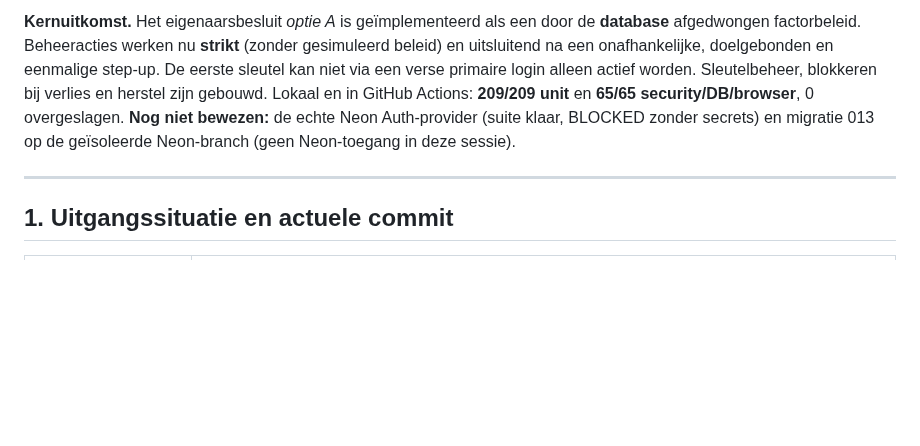
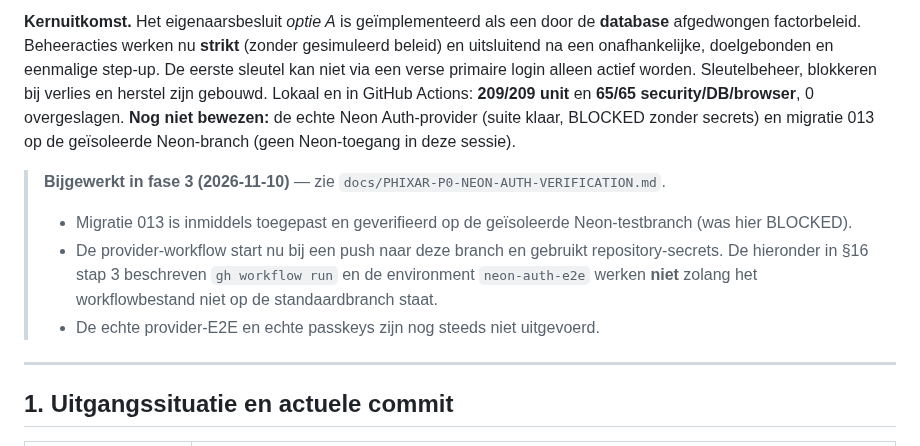
Before and after one commit to cma58/RepairFlow, a Markdown page: docs/PHIXAR-P0-NEON-AUTH-MFA-PHASE2.md, the part around the change. GitHub-like rendering; blank space fills up the shorter version.

```diff
--- a/docs/PHIXAR-P0-NEON-AUTH-MFA-PHASE2.md
+++ b/docs/PHIXAR-P0-NEON-AUTH-MFA-PHASE2.md
@@ -3,6 +3,11 @@
 Datum: 2026-11-10. Branch `test/p0-webauthn-browser-e2e-recovery`, draft PR #28 (doel `feature/customer-portal-ipad-batch-20261107`, ongewijzigd). Geen merge, deploy of productiehandeling. Uitsluitend synthetische gegevens.
 
 **Kernuitkomst.** Het eigenaarsbesluit *optie A* is geïmplementeerd als een door de **database** afgedwongen factorbeleid. Beheeracties werken nu **strikt** (zonder gesimuleerd beleid) en uitsluitend na een onafhankelijke, doelgebonden en eenmalige step-up. De eerste sleutel kan niet via een verse primaire login alleen actief worden. Sleutelbeheer, blokkeren bij verlies en herstel zijn gebouwd. Lokaal en in GitHub Actions: **209/209 unit** en **65/65 security/DB/browser**, 0 overgeslagen. **Nog niet bewezen:** de echte Neon Auth-provider (suite klaar, BLOCKED zonder secrets) en migratie 013 op de geïsoleerde Neon-branch (geen Neon-toegang in deze sessie).
+
+> **Bijgewerkt in fase 3 (2026-11-10)** — zie `docs/PHIXAR-P0-NEON-AUTH-VERIFICATION.md`.
+> - Migratie 013 is inmiddels toegepast en geverifieerd op de geïsoleerde Neon-testbranch (was hier BLOCKED).
+> - De provider-workflow start nu bij een push naar deze branch en gebruikt repository-secrets. De hieronder in §16 stap 3 beschreven `gh workflow run` en de environment `neon-auth-e2e` werken **niet** zolang het workflowbestand niet op de standaardbranch staat.
+> - De echte provider-E2E en echte passkeys zijn nog steeds niet uitgevoerd.
 
 ---
 
```
Also changed, not shown: ERP-STATUS.md (+7 -0 lines), docs/PHIXAR-P0-NEON-AUTH-VERIFICATION.md (added, +202 -0 lines).
